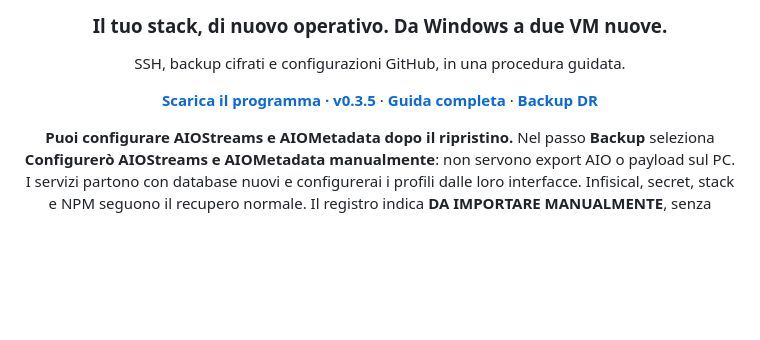
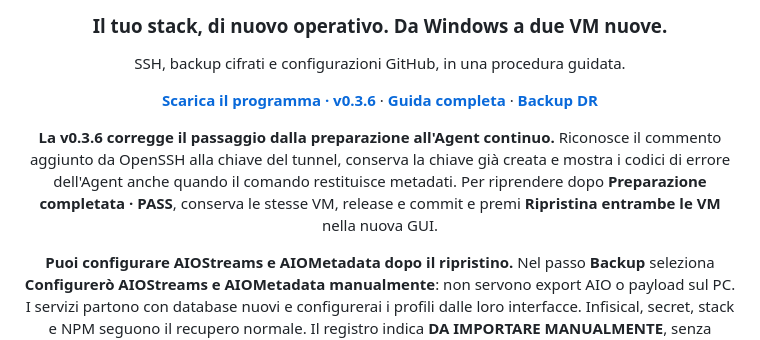
Before and after one commit to dav1dera/streams-aio-recovery-gui, a Markdown page: README.md, the part around the change. Drawn GitHub-style; blank space fills up the shorter version.

Commit message:
Document native Agent key fix in v0.3.6

```diff
--- a/README.md
+++ b/README.md
@@ -6,7 +6,9 @@
 
 SSH, backup cifrati e configurazioni GitHub, in una procedura guidata.
 
-**[Scarica il programma · v0.3.5](https://github.com/dav1dera/streams-aio-recovery-gui/releases/tag/v0.3.5)** · **[Guida completa](docs/USAGE.md)** · **[Backup DR](https://github.com/dav1dera/streams-aio-dr/releases)**
+**[Scarica il programma · v0.3.6](https://github.com/dav1dera/streams-aio-recovery-gui/releases/tag/v0.3.6)** · **[Guida completa](docs/USAGE.md)** · **[Backup DR](https://github.com/dav1dera/streams-aio-dr/releases)**
+
+**La v0.3.6 corregge il passaggio dalla preparazione all'Agent continuo.** Riconosce il commento aggiunto da OpenSSH alla chiave del tunnel, conserva la chiave già creata e mostra i codici di errore dell'Agent anche quando il comando restituisce metadati. Per riprendere dopo **Preparazione completata · PASS**, conserva le stesse VM, release e commit e premi **Ripristina entrambe le VM** nella nuova GUI.
 
 **Puoi configurare AIOStreams e AIOMetadata dopo il ripristino.** Nel passo **Backup** seleziona **Configurerò AIOStreams e AIOMetadata manualmente**: non servono export AIO o payload sul PC. I servizi partono con database nuovi e configurerai i profili dalle loro interfacce. Infisical, secret, stack e NPM seguono il recupero normale. Il registro indica **DA IMPORTARE MANUALMENTE**, senza dichiarare recuperate le configurazioni AIO.
 
```
